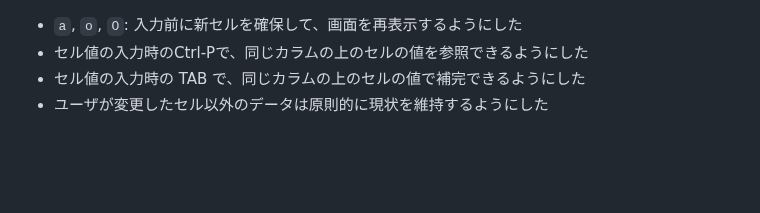
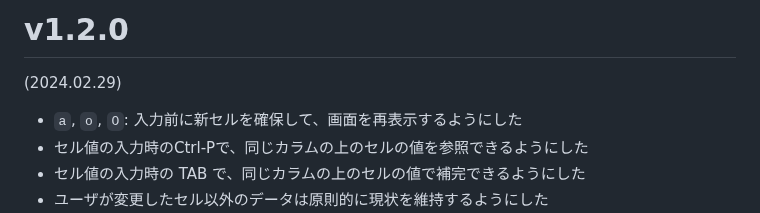
Before and after one commit to hymkor/csvi, a Markdown page: release_note_ja.md, the part around the change. Drawn GitHub-style; blank space fills up the shorter version.

```diff
--- a/release_note_ja.md
+++ b/release_note_ja.md
@@ -1,3 +1,7 @@
+v1.2.0
+======
+(2024.02.29)
+
 - `a`, `o`, `O`: 入力前に新セルを確保して、画面を再表示するようにした
 - セル値の入力時のCtrl-Pで、同じカラムの上のセルの値を参照できるようにした
 - セル値の入力時の TAB で、同じカラムの上のセルの値で補完できるようにした
```
Also changed, not shown: release_note_en.md (+4 -0 lines).
